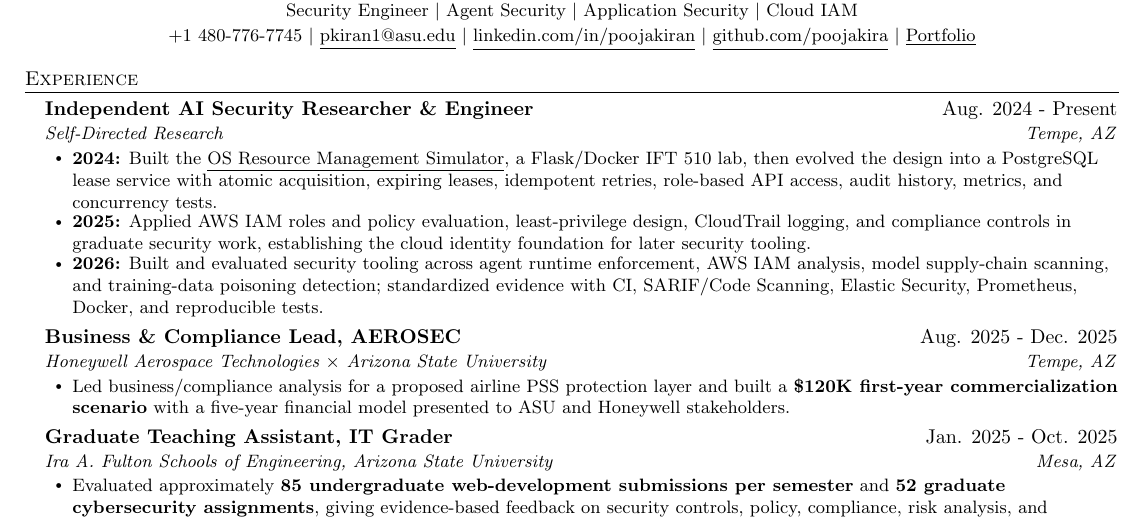
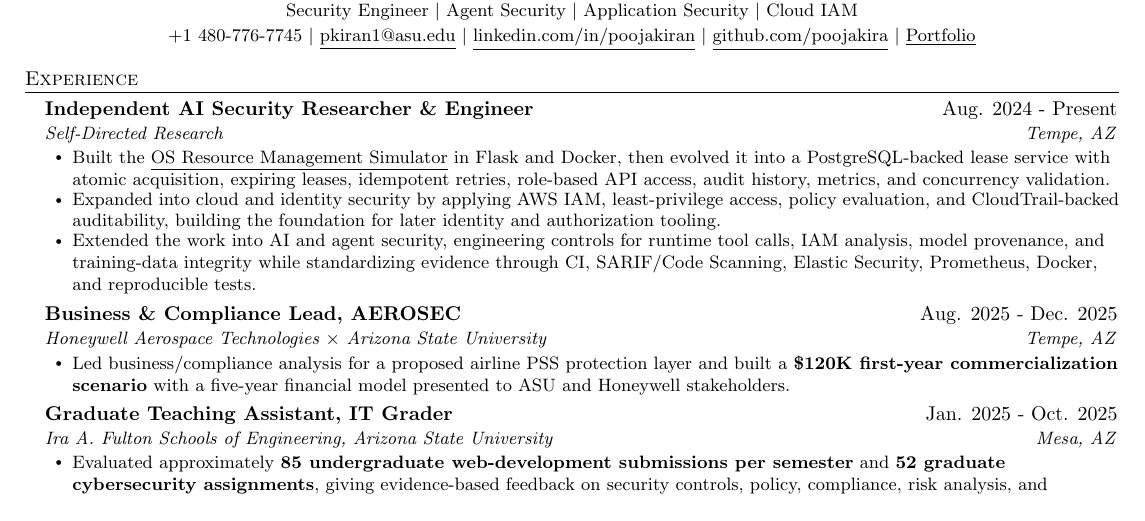
Before and after one commit to poojakira/Pooja_Kiran_Portfolio_Website, a LaTeX CV (resume/Pooja_Kiran_Agentic_AI_Security_Engineer_Resume.tex): part of the page, cut so that both start at the same text. Compiled offline with pdfLaTeX.

Commit message:
resume: make research experience read naturally

```diff
--- a/resume/Pooja_Kiran_Agentic_AI_Security_Engineer_Resume.tex
+++ b/resume/Pooja_Kiran_Agentic_AI_Security_Engineer_Resume.tex
@@ -58,9 +58,9 @@
 \resumeSubHeadingListStart
   \resumeSubheading{Independent AI Security Researcher \& Engineer}{Aug. 2024 - Present}{Self-Directed Research}{Tempe, AZ}
   \resumeItemListStart
-    \resumeItem{\textbf{2024:} Built the \href{https://github.com/poojakira/OS-Resource-Management-Simulator-Dockerized-Flask-Application}{\underline{OS Resource Management Simulator}}, a Flask/Docker IFT 510 lab, then evolved the design into a PostgreSQL lease service with atomic acquisition, expiring leases, idempotent retries, role-based API access, audit history, metrics, and concurrency tests.}
-    \resumeItem{\textbf{2025:} Applied AWS IAM roles and policy evaluation, least-privilege design, CloudTrail logging, and compliance controls in graduate security work, establishing the cloud identity foundation for later security tooling.}
-    \resumeItem{\textbf{2026:} Built and evaluated security tooling across agent runtime enforcement, AWS IAM analysis, model supply-chain scanning, and training-data poisoning detection; standardized evidence with CI, SARIF/Code Scanning, Elastic Security, Prometheus, Docker, and reproducible tests.}
+    \resumeItem{Built the \href{https://github.com/poojakira/OS-Resource-Management-Simulator-Dockerized-Flask-Application}{\underline{OS Resource Management Simulator}} in Flask and Docker, then evolved it into a PostgreSQL-backed lease service with atomic acquisition, expiring leases, idempotent retries, role-based API access, audit history, metrics, and concurrency validation.}
+    \resumeItem{Expanded into cloud and identity security by applying AWS IAM, least-privilege access, policy evaluation, and CloudTrail-backed auditability, building the foundation for later identity and authorization tooling.}
+    \resumeItem{Extended the work into AI and agent security, engineering controls for runtime tool calls, IAM analysis, model provenance, and training-data integrity while standardizing evidence through CI, SARIF/Code Scanning, Elastic Security, Prometheus, Docker, and reproducible tests.}
   \resumeItemListEnd
 
   \resumeSubheading{Business \& Compliance Lead, AEROSEC}{Aug. 2025 - Dec. 2025}{Honeywell Aerospace Technologies $\times$ Arizona State University}{Tempe, AZ}
```
